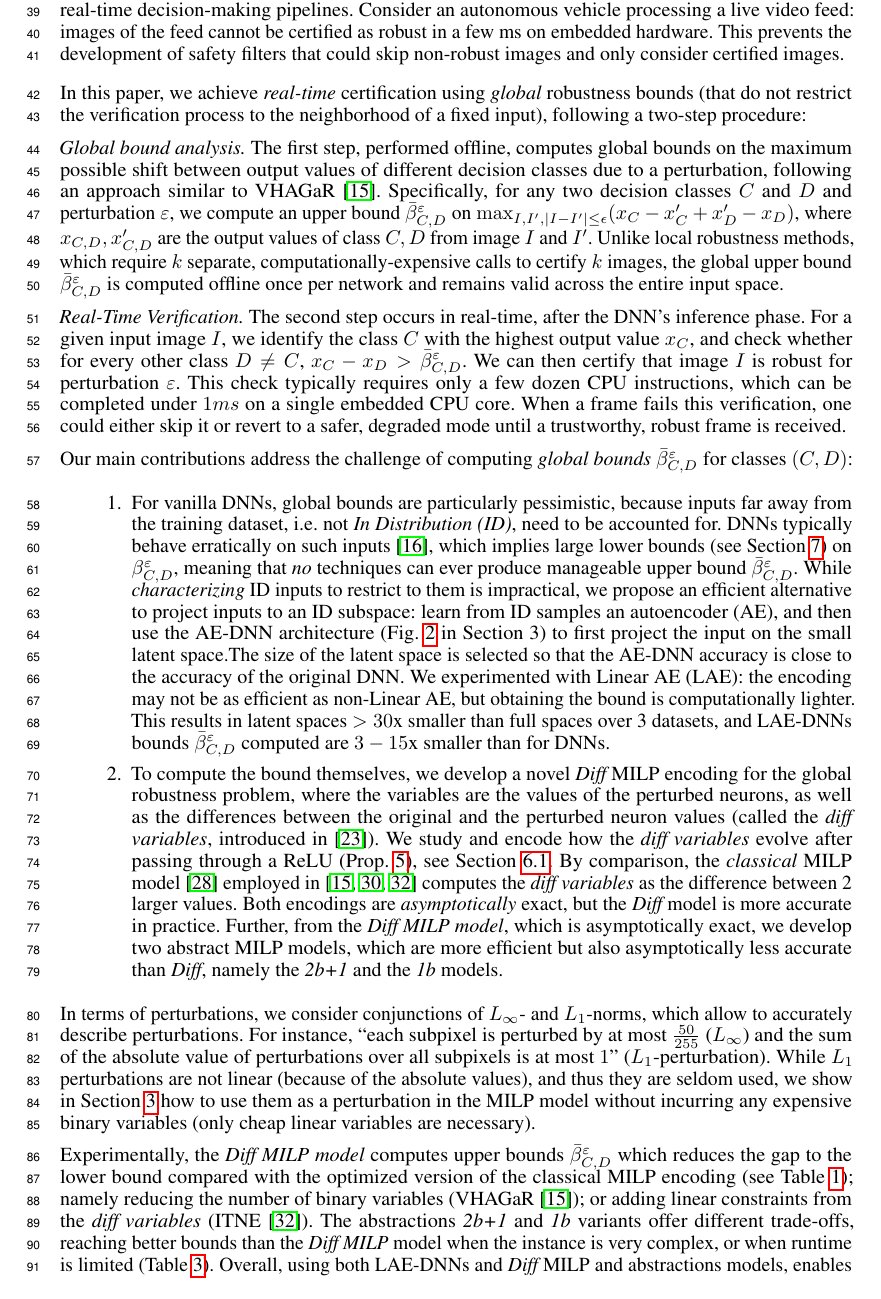
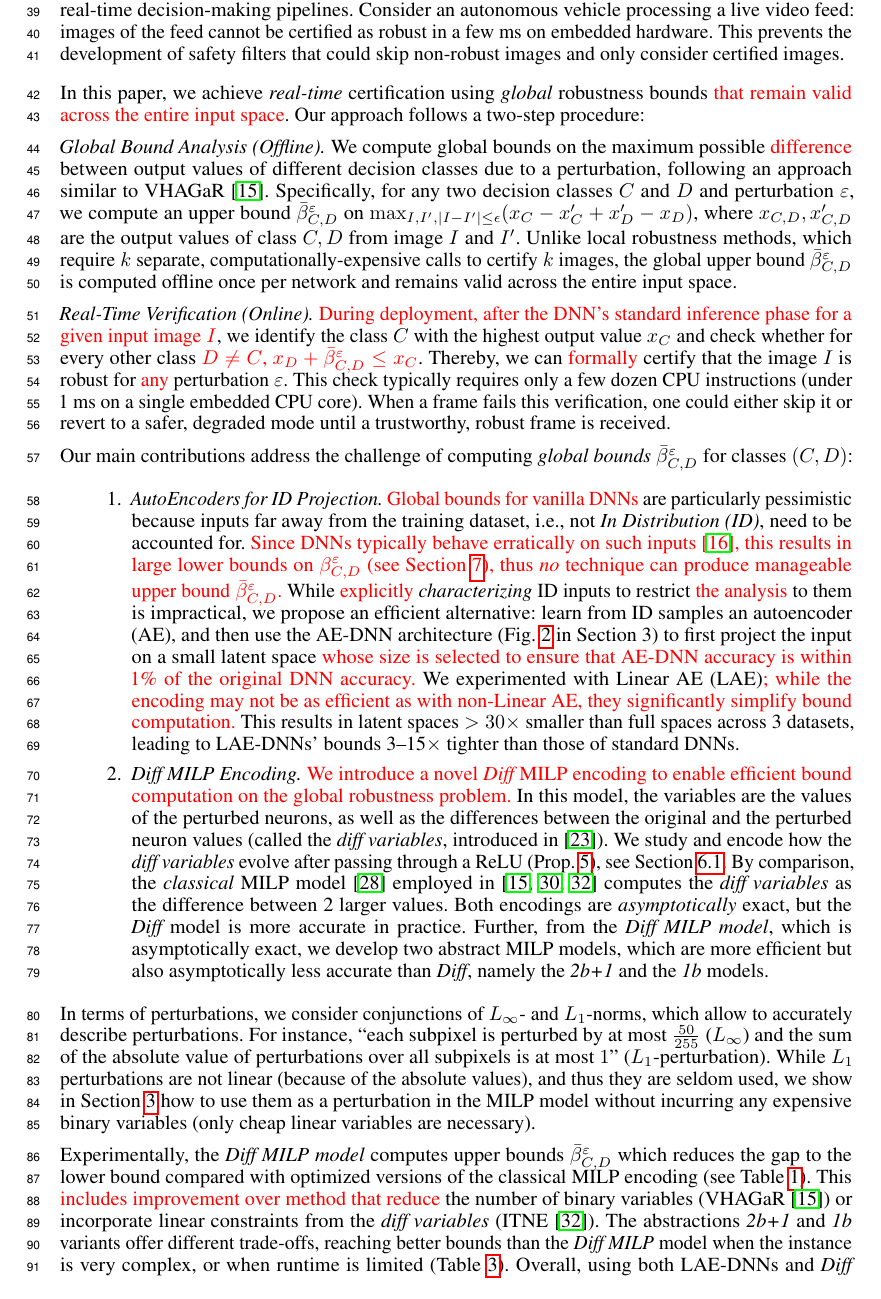
Before and after one commit to blaisegenest/vericompensate, a LaTeX paper (Neurips_2026/neurips_2026.tex, which reads Neurips_2026/introduction.tex): part of page 2 of 21, cut so that both start at the same text. Compiled offline with pdfLaTeX.

Commit message:
Some suggestions for intro - backup of original in -orig for reference

```diff
--- a/Neurips_2026/introduction.tex
+++ b/Neurips_2026/introduction.tex
@@ -12,10 +12,11 @@ Consider an autonomous vehicle processing a live video feed: images of the feed
 \smallskip
 
 In this paper, we achieve {\em real-time} certification
-using {\em global} robustness bounds (that do not restrict the verification process to the neighborhood of a fixed input), following a two-step procedure:
+using {\em global} robustness bounds \eca{that remain valid across the entire input space}.
+%(that do not restrict the verification process to the neighborhood of a fixed input)
+Our approach follows a two-step procedure:
 
-
-\textit{Global bound analysis.} The first step, performed offline, computes global bounds on the maximum possible shift between output values of different decision classes due to a perturbation, following an approach similar to VHAGaR~\cite{vhagar}.
+\textit{Global Bound Analysis (Offline).} We compute global bounds on the maximum possible \eca{difference} between output values of different decision classes due to a perturbation, following an approach similar to VHAGaR~\cite{vhagar}.
 %
 Specifically, for any two decision classes $C$ and $D$ and perturbation $\varepsilon$, we compute an
 upper bound
@@ -25,35 +26,17 @@ x_C - x'_C + x'_D - x_D)$, where $x_{C,D},x'_{C,D}$ are the output values of cla
 %
 Unlike local robustness methods, which require $k$ separate, computationally-expensive calls to certify $k$ images, the global upper bound $\bar{\beta}^\varepsilon_{C,D}$ is computed offline once per network and remains valid across the entire input space.
 
-\textit{Real-Time Verification.} The second step occurs in real-time, after the DNN's inference phase. For a given input image $I$, we identify the class $C$ with the highest output value $x_C$, and check whether for every other class $D \neq C$,
-$x_C - x_D > \bar{\beta}^\varepsilon_{C,D}$.
-% If this is the case, then
-We can then certify that image $I$ is robust for perturbation $\varepsilon$.
-% because an $\varepsilon$-perturbed image $I'$ could at most get $x'_D \leq \bar{\beta}^\varepsilon_{C,D}  - (x_C - x_D)  + x'_C < x'_C$, hence $C$ is also the predicted class for image $I'$.
-%
-This check typically requires only a few dozen CPU instructions, which can be completed under $1 ms$ on a single embedded CPU core. When a frame fails this verification, one could either skip it or revert to a safer, degraded mode until a trustworthy, robust frame is received.
+% NOTE: change eq. to align with what is used later on
+\textit{Real-Time Verification (Online).} \eca{During deployment, after the DNN's standard inference phase for a given input image $I$}, we identify the class $C$ with the highest output value $x_C$ and check whether for every other class \eca{$D \neq C$,
+$x_D +\bar{\beta}^{\varepsilon}_{C,D} \le x_C$}. Thereby, we can \eca{formally} certify that the image $I$ is robust for \eca{any} perturbation $\varepsilon$. This check typically requires only a few dozen CPU instructions (under 1 ms on a single embedded CPU core). When a frame fails this verification, one could either skip it or revert to a safer, degraded mode until a trustworthy, robust frame is received.
 
 Our main contributions address the challenge of computing {\em global bounds} $\bar{\beta}^\varepsilon_{C,D}$ for classes $(C,D)$:
 
 \begin{enumerate}
+	\item \emph{AutoEncoders for ID Projection.} \eca{Global bounds for vanilla DNNs} are particularly pessimistic because inputs far away from the training dataset, i.e., not {\em In Distribution (ID)}, need to be accounted for. \eca{Since DNNs typically behave erratically on such inputs \cite{OOD}, this results in large lower bounds on ${\beta}^\varepsilon_{C,D}$ (see Section \ref{sec.exp}), thus {\em no} technique can produce manageable upper bound $\bar{\beta}^\varepsilon_{C,D}$.} While \eca{explicitly} {\em characterizing} ID inputs to restrict \eca{the analysis} to them is impractical, we propose an efficient alternative: learn from ID samples an autoencoder (AE), and then use the AE-DNN architecture (Fig.~\ref{fig:AE-DNN} in Section 3) to first project the input on a small latent space \eca{whose size is selected to ensure that AE-DNN accuracy is within 1\% of the original DNN accuracy.} We experimented with Linear AE (LAE)\eca{; while the encoding may not be as efficient as with non-Linear AE, they significantly simplify bound computation.} This results in latent spaces $>30\times$ smaller than full spaces across 3 datasets, leading to LAE-DNNs' bounds 3--15$\times$ tighter than those of standard DNNs.
+	%and LAE-DNNs bounds $\bar{\beta}^\varepsilon_{C,D}$ computed are 3--15$\times$ smaller than for DNNs.
 
-	\item For vanilla DNNs, global bounds are particularly pessimistic, because inputs far away from the training dataset, i.e. not {\em In Distribution (ID)}, need to be accounted for. DNNs typically
-	behave erratically on such inputs \cite{OOD},
-which implies large lower bounds (see Section \ref{sec.exp})
-on ${\beta}^\varepsilon_{C,D}$, meaning that {\em no} techniques
-can ever produce manageable upper bound $\bar{\beta}^\varepsilon_{C,D}$.  While {\em characterizing} ID inputs to restrict to them is impractical, we propose an efficient alternative to project inputs to an ID subspace:
-learn from ID samples an autoencoder (AE), and then use the AE-DNN architecture (Fig.~\ref{fig:AE-DNN} in Section 3) to first project the input on the small latent space.%, which aligns well with ID samples.
-The size of the latent space is selected so that the AE-DNN accuracy is close to the accuracy of the original DNN.
-%, meaning that the ID directions selected are sufficient for the DNN task.
- We experimented with Linear AE (LAE): the encoding may not be as efficient as non-Linear AE, but obtaining the bound is computationally lighter. This results in latent spaces $>30$x smaller than full spaces over 3 datasets, and LAE-DNNs bounds $\bar{\beta}^\varepsilon_{C,D}$ computed are $3-15$x smaller than for DNNs.
-%	 Specifically, we use PCA to faithfully represent common inputs from the dataset. OOD inputs may be represented unfaithfully, which is reasonable as the DNN is unlikely to provide a reasonable answer on OOD inputs anyway. For instance, $20$ linear components represent MNIST inputs faithfully: the PCA-DNN does not lose accuracy on the MNIST dataset.
-
-
-\item To compute the bound themselves, we develop a novel {\em Diff} MILP encoding for the global robustness problem, where the variables are the values of the perturbed neurons, as well as the differences between the original and the perturbed neuron values (called the {\em diff variables}, introduced in \cite{diff}). We study and encode how the {\em diff variables} evolve after passing through a ReLU (Prop.~\ref{Prop2}), see Section \ref{s.diff}. By comparison, the {\em classical} MILP model \cite{MILP} employed in \cite{vhagar,lipshitz,ITNE}
-computes the {\em diff variables} as the difference between 2 larger values.
-Both encodings are {\em asymptotically} exact, but the {\em Diff} model is more accurate in practice.
-%, with the same number of variables.
-Further, from the {\em Diff MILP model}, which is asymptotically exact, we develop two abstract MILP models, which are more efficient but also asymptotically less accurate than {\em Diff}, namely  the {\em 2b+1} and  the {\em 1b} models.
+	\item \emph{Diff MILP Encoding.} \eca{We introduce a novel {\em Diff} MILP encoding to enable efficient bound computation on the global robustness problem.} In this model, the variables are the values of the perturbed neurons, as well as the differences between the original and the perturbed neuron values (called the {\em diff variables}, introduced in \cite{diff}). We study and encode how the {\em diff variables} evolve after passing through a ReLU (Prop.~\ref{Prop2}), see Section \ref{s.diff}. By comparison, the {\em classical} MILP model \cite{MILP} employed in \cite{vhagar,lipshitz,ITNE} computes the {\em diff variables} as the difference between 2 larger values. Both encodings are {\em asymptotically} exact, but the {\em Diff} model is more accurate in practice. Further, from the {\em Diff MILP model}, which is asymptotically exact, we develop two abstract MILP models, which are more efficient but also asymptotically less accurate than {\em Diff}, namely  the {\em 2b+1} and  the {\em 1b} models.
 
 
 
@@ -80,13 +63,12 @@ Further, from the {\em Diff MILP model}, which is asymptotically exact, we devel
 
 In terms of perturbations, we consider conjunctions of $L_\infty$- and $L_1$-norms, which allow to accurately describe perturbations. For instance, "each subpixel is perturbed by at most $\frac{50}{255}$ ($L_\infty$) and the sum of the absolute value of perturbations over all subpixels is at most $1$" ($L_1$-perturbation). While $L_1$ perturbations are not linear (because of the absolute values), and thus they are seldom used, we show in Section~\ref{s.L1} how to use them as a perturbation in the MILP model without incurring any expensive binary variables (only cheap linear variables are necessary).
 
-
 Experimentally, the {\em Diff MILP model} computes upper bounds
-$\bar{\beta}^{\varepsilon}_{C,D}$ which reduces the gap to the lower bound compared with the optimized version of the classical MILP encoding (see Table \ref{table.classical}); namely reducing the number of binary variables (VHAGaR \cite{vhagar}); or adding linear constraints from the {\em diff variables} (ITNE \cite{ITNE}).
+$\bar{\beta}^{\varepsilon}_{C,D}$ which reduces the gap to the lower bound compared with optimized versions of the classical MILP encoding (see Table \ref{table.classical}). This \eca{includes improvement over method that reduce} the number of binary variables (VHAGaR \cite{vhagar}) or incorporate linear constraints from the {\em diff variables} (ITNE \cite{ITNE}).
 The abstractions {\em 2b+1} and {\em 1b} variants offer different trade-offs,
 reaching better bounds than the {\em Diff MILP} model when the instance is very complex, or when runtime is limited (Table \ref{table.L1}).
 %Further, using PCA reduces the upper bound $\bar{\beta}^{\varepsilon}_{C,D}$ by $3$ to $20$ times.
-Overall, using both LAE-DNNs and {\em Diff} MILP and abstractions models, enables the real-time certification of $\geq 70\%$ of fresh images for an $L_1$-perturbation of $1,4,2$ over the MNIST, Fashion-MNIST, and CIFAR-10 datasets, respectively, see Table \ref{table.cert}. The online process only adds 0.5 ms of latency per image, and 2000 images/second can be treated per CPU core.
+Overall, using both LAE-DNNs and {\em Diff} MILP and abstractions models, enables the real-time certification of $\geq 70\%$ of fresh images for an $L_1$-perturbation of $1,4,2$ over the MNIST, Fashion-MNIST, and CIFAR-10 datasets, respectively, see Table \ref{table.cert}. The online process only adds \eca{about} 0.5 ms of latency per image, and \eca{approximately} 2000 images/second can be treated per CPU core.
 
 This is a Concept and Feasibility paper.
 Our techniques are tested on several DNNs and datasets, but DNN size is limited (though concrete examples are tackled).
--- a/Neurips_2026/neurips_2026.tex
+++ b/Neurips_2026/neurips_2026.tex
@@ -66,6 +66,8 @@
 \newcommand{\new}{\marginpar{NEW}}
 \newcommand{\toolname}{Hybrid MILP}
 \usepackage{bibentry}
+
+\newcommand{\eca}[1]{{\color{red}{#1}}}
 
 
 
```
